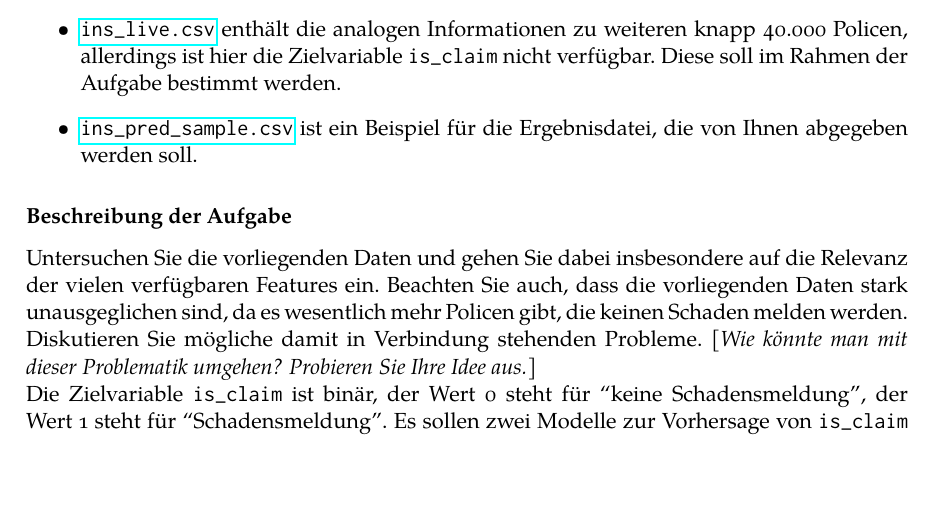
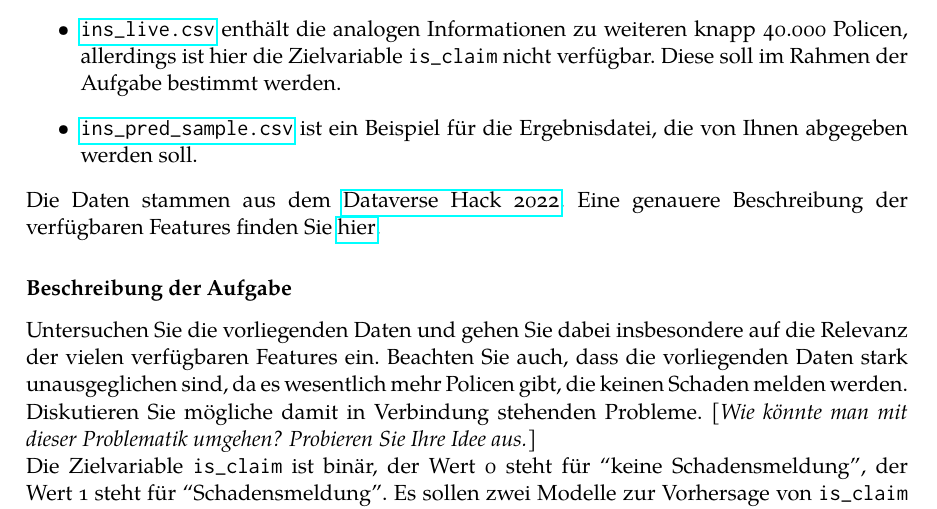
Before and after one commit to mfranky/uni_v2, a LaTeX document (Studienarbeit/Studienarbeit.tex): part of page 5 of 5, cut so that both start at the same text, the shorter picture padded with empty space. The pictures show the PDF file Studienarbeit/Studienarbeit.pdf that the author committed with the source.

Commit message:
add description of ins data

```diff
--- a/Studienarbeit/Studienarbeit.tex
+++ b/Studienarbeit/Studienarbeit.tex
@@ -120,6 +120,7 @@ Es werden Ihnen drei Dateien via GitLab zur Verfügung gestellt:
 	\item \href{https://gitlab.lrz.de/christian-moeller/machine-learning/-/raw/main/Studienarbeit/data/ins_live.csv}{\texttt{ins\_live.csv}} enthält die analogen Informationen zu weiteren knapp 40.000 Policen, allerdings ist hier die Zielvariable \texttt{is\_claim} nicht verfügbar. Diese soll im Rahmen der Aufgabe bestimmt werden.
 	\item \href{https://gitlab.lrz.de/christian-moeller/machine-learning/-/raw/main/Studienarbeit/data/ins_pred_sample}{\texttt{ins\_pred\_sample.csv}} ist ein Beispiel für die Ergebnisdatei, die von Ihnen abgegeben werden soll.
 \end{itemize}
+Die Daten stammen aus dem \href{https://datahack.analyticsvidhya.com/contest/dataverse/}{Dataverse Hack 2022}. Eine genauere Beschreibung der verfügbaren Features finden Sie \href{https://gitlab.lrz.de/christian-moeller/machine-learning/-/raw/main/Studienarbeit/data/ins_description.md}{hier}.
 
 \subsubsection*{Beschreibung der Aufgabe}
 Untersuchen Sie die vorliegenden Daten und gehen Sie dabei insbesondere auf die Relevanz der vielen verfügbaren Features ein. Beachten Sie auch, dass die vorliegenden Daten stark unausgeglichen sind, da es wesentlich mehr Policen gibt, die keinen Schaden melden werden. Diskutieren Sie mögliche damit in Verbindung stehenden Probleme. \emph{[Wie könnte man mit dieser Problematik umgehen? Probieren Sie Ihre Idee aus.]}
```
Also changed, not shown: Studienarbeit/Studienarbeit.pdf.
